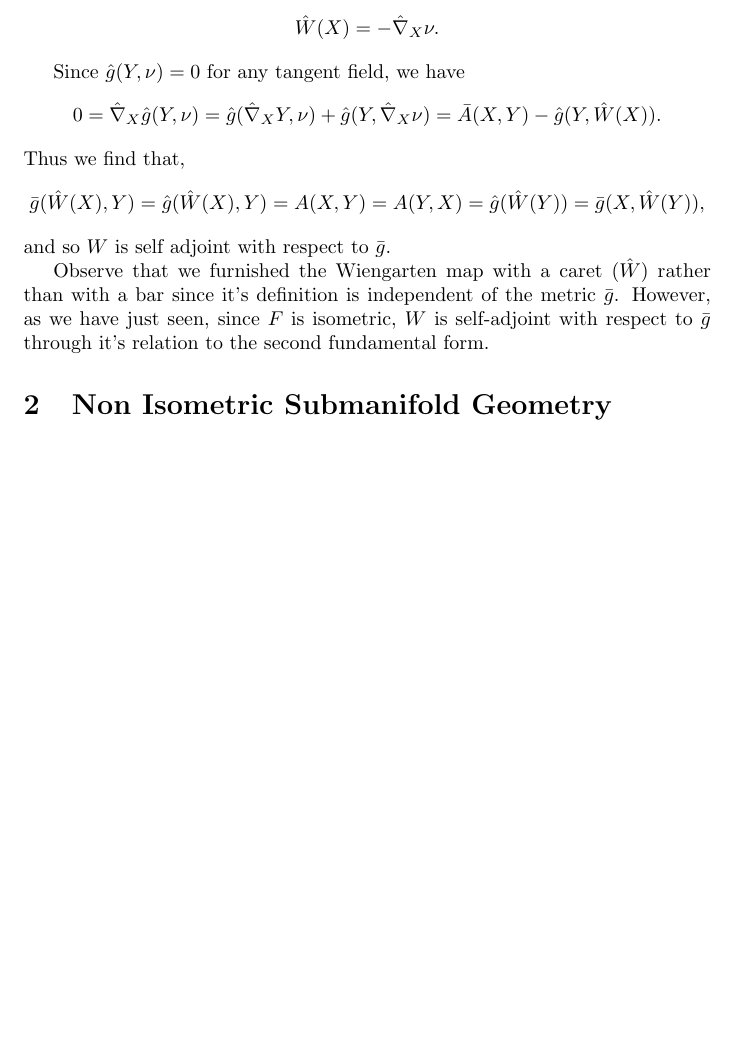
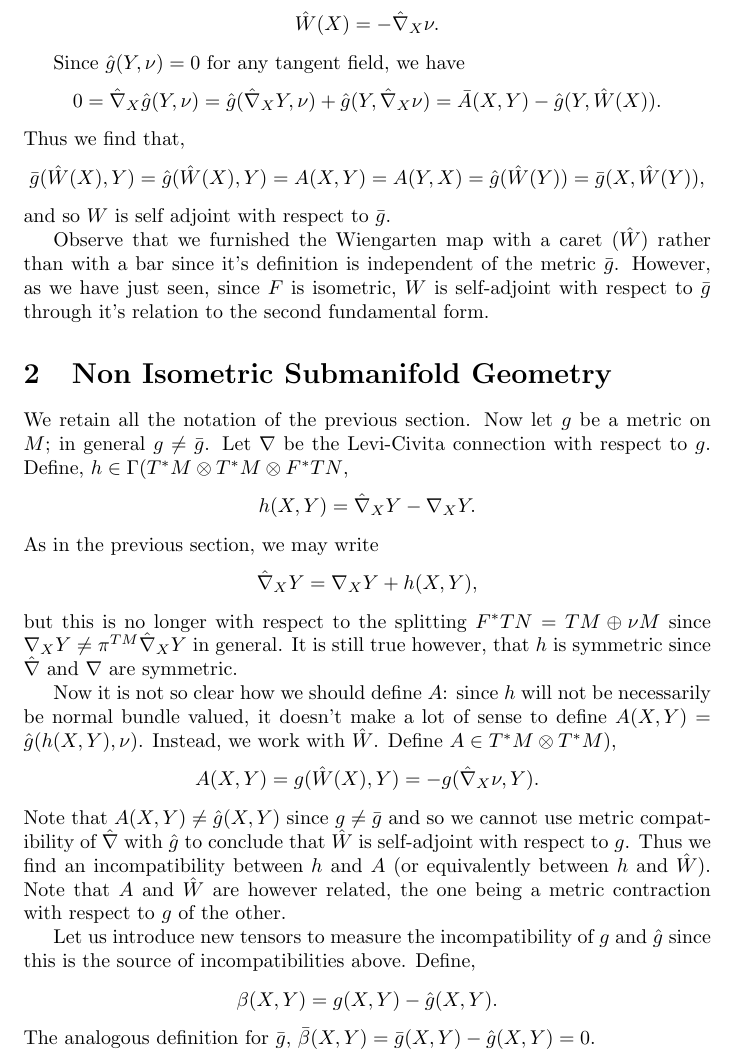
Before and after one commit to pabryan/submanifold_geometry, a LaTeX document (main.tex): part of page 2 of 2, cut so that both start at the same text, the shorter picture padded with empty space. Compiled offline with pdfLaTeX.

Commit message:
Wrote setup for second fundamental form for non-isometric immersions.

```diff
--- a/main.tex
+++ b/main.tex
@@ -63,4 +63,27 @@ and so $W$ is self adjoint with respect to $\bar{g}$.
 Observe that we furnished the Wiengarten map with a caret ($\hat{W}$) rather than with a bar since it's definition is independent of the metric $\bar{g}$. However, as we have just seen, since $F$ is isometric, $W$ is self-adjoint with respect to $\bar{g}$ through it's relation to the second fundamental form.
 
 \section{Non Isometric Submanifold Geometry}
+
+We retain all the notation of the previous section. Now let $g$ be a metric on $M$; in general $g \ne \bar{g}$. Let $\nabla$ be the Levi-Civita connection with respect to $g$. Define, $h \in \Gamma(T^{\ast} M \otimes T^{\ast}M \otimes F^{\ast}TN$,
+\[
+h(X, Y) = \hat{\nabla}_X Y - \nabla_X Y.
+\]
+As in the previous section, we may write
+\[
+\hat{\nabla}_X Y = \nabla_X Y + h (X, Y),
+\]
+but this is no longer with respect to the splitting $F^{\ast}TN = TM \oplus \nu M$ since $\nabla_X Y \ne \pi^{TM} \hat{\nabla}_X Y$ in general. It is still true however, that $h$ is symmetric since $\hat{\nabla}$ and $\nabla$ are symmetric.
+
+Now it is not so clear how we should define $A$: since $h$ will not be necessarily be normal bundle valued, it doesn't make a lot of sense to define $A(X, Y) = \hat{g}(h(X, Y), \nu)$. Instead, we work with $\hat{W}$. Define $A \in T^{\ast}M \otimes T^{\ast}M)$,
+\[
+A (X, Y) = g(\hat{W}(X), Y) = - g(\hat{\nabla}_X \nu, Y).
+\]
+Note that $A(X, Y) \ne \hat{g} (X, Y)$ since $g \ne \bar{g}$ and so we cannot use metric compatibility of $\hat{\nabla}$ with $\hat{g}$ to conclude that $\hat{W}$ is self-adjoint with respect to $g$. Thus we find an incompatibility between $h$ and $A$ (or equivalently between $h$ and $\hat{W}$). Note that $A$ and $\hat{W}$ are however related, the one being a metric contraction with respect to $g$ of the other.
+
+Let us introduce new tensors to measure the incompatibility of $g$ and $\hat{g}$ since this is the source of incompatibilities above. Define,
+\[
+\beta(X, Y) = g(X, Y) - \hat{g}(X, Y).
+\]
+The analogous definition for $\bar{g}$, $\bar{\beta}(X, Y) = \bar{g}(X, Y) - \hat{g}(X, Y) = 0$.
+
 \end{document}
```
